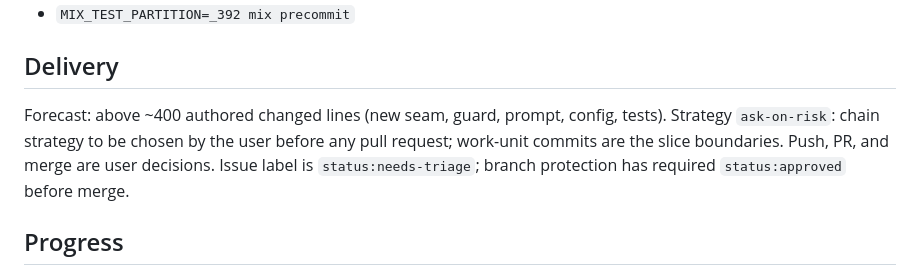
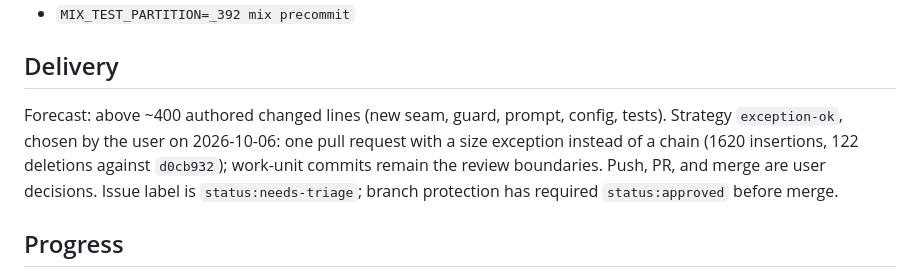
Before and after one commit to alethea-org/Alethea, a Markdown page: odd/tasks/issue-392-guarded-journaling-replies.md, the part around the change. GitHub-like rendering.

Commit message:
docs(odd): record issue 392 size-exception delivery

```diff
--- a/odd/tasks/issue-392-guarded-journaling-replies.md
+++ b/odd/tasks/issue-392-guarded-journaling-replies.md
@@ -70,7 +70,7 @@ Each task closes with at least one Conventional Commit on the feature branch, te
 
 ## Delivery
 
-Forecast: above ~400 authored changed lines (new seam, guard, prompt, config, tests). Strategy `ask-on-risk`: chain strategy to be chosen by the user before any pull request; work-unit commits are the slice boundaries. Push, PR, and merge are user decisions. Issue label is `status:needs-triage`; branch protection has required `status:approved` before merge.
+Forecast: above ~400 authored changed lines (new seam, guard, prompt, config, tests). Strategy `exception-ok`, chosen by the user on 2026-10-06: one pull request with a size exception instead of a chain (1620 insertions, 122 deletions against `d0cb932`); work-unit commits remain the review boundaries. Push, PR, and merge are user decisions. Issue label is `status:needs-triage`; branch protection has required `status:approved` before merge.
 
 ## Progress
 
```
